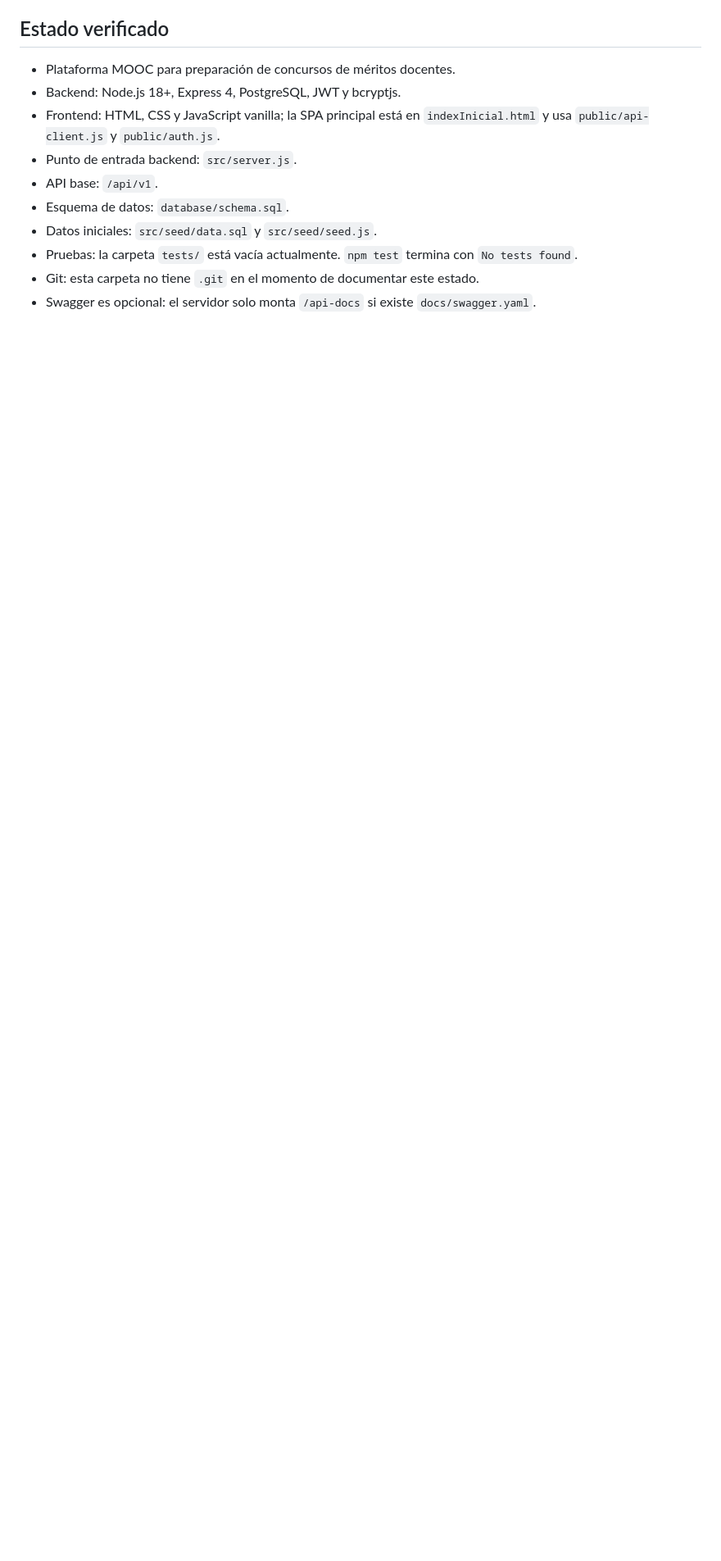
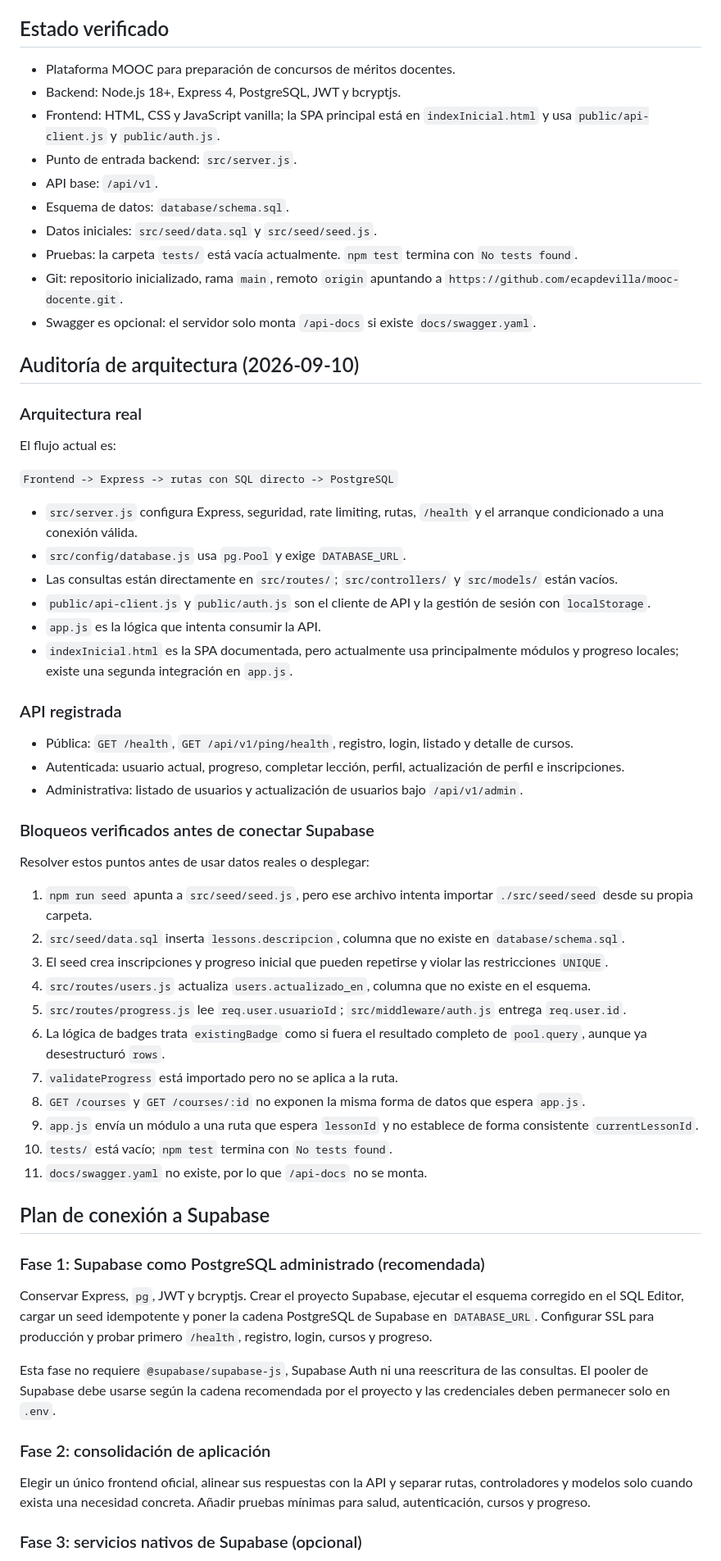
Before and after one commit to ecapdevilla/mooc-docente, a Markdown page: AGENTS.md, the part around one of its changes. Shown at 82% size. Drawn GitHub-style; blank space fills up the shorter version.

Commit message:
Documenta arquitectura y plan de Supabase

```diff
--- a/AGENTS.md
+++ b/AGENTS.md
@@ -14,5 +14,57 @@ Este archivo es el contexto operativo mínimo para agentes de IA que trabajen en
 - Esquema de datos: `database/schema.sql`.
 - Datos iniciales: `src/seed/data.sql` y `src/seed/seed.js`.
 - Pruebas: la carpeta `tests/` está vacía actualmente. `npm test` termina con `No tests found`.
-- Git: esta carpeta no tiene `.git` en el momento de documentar este estado.
+- Git: repositorio inicializado, rama `main`, remoto `origin` apuntando a `https://github.com/ecapdevilla/mooc-docente.git`.
 - Swagger es opcional: el servidor solo monta `/api-docs` si existe `docs/swagger.yaml`.
+
+## Auditoría de arquitectura (2026-09-10)
+
+### Arquitectura real
+
+El flujo actual es:
+
+`Frontend -> Express -> rutas con SQL directo -> PostgreSQL`
+
+- `src/server.js` configura Express, seguridad, rate limiting, rutas, `/health` y el arranque condicionado a una conexión válida.
+- `src/config/database.js` usa `pg.Pool` y exige `DATABASE_URL`.
+- Las consultas están directamente en `src/routes/`; `src/controllers/` y `src/models/` están vacíos.
+- `public/api-client.js` y `public/auth.js` son el cliente de API y la gestión de sesión con `localStorage`.
+- `app.js` es la lógica que intenta consumir la API.
+- `indexInicial.html` es la SPA documentada, pero actualmente usa principalmente módulos y progreso locales; existe una segunda integración en `app.js`.
+
+### API registrada
+
+- Pública: `GET /health`, `GET /api/v1/ping/health`, registro, login, listado y detalle de cursos.
+- Autenticada: usuario actual, progreso, completar lección, perfil, actualización de perfil e inscripciones.
+- Administrativa: listado de usuarios y actualización de usuarios bajo `/api/v1/admin`.
+
+### Bloqueos verificados antes de conectar Supabase
+
+Resolver estos puntos antes de usar datos reales o desplegar:
+
+1. `npm run seed` apunta a `src/seed/seed.js`, pero ese archivo intenta importar `./src/seed/seed` desde su propia carpeta.
+2. `src/seed/data.sql` inserta `lessons.descripcion`, columna que no existe en `database/schema.sql`.
+3. El seed crea inscripciones y progreso inicial que pueden repetirse y violar las restricciones `UNIQUE`.
+4. `src/routes/users.js` actualiza `users.actualizado_en`, columna que no existe en el esquema.
+5. `src/routes/progress.js` lee `req.user.usuarioId`; `src/middleware/auth.js` entrega `req.user.id`.
+6. La lógica de badges trata `existingBadge` como si fuera el resultado completo de `pool.query`, aunque ya desestructuró `rows`.
+7. `validateProgress` está importado pero no se aplica a la ruta.
+8. `GET /courses` y `GET /courses/:id` no exponen la misma forma de datos que espera `app.js`.
+9. `app.js` envía un módulo a una ruta que espera `lessonId` y no establece de forma consistente `currentLessonId`.
+10. `tests/` está vacío; `npm test` termina con `No tests found`.
+11. `docs/swagger.yaml` no existe, por lo que `/api-docs` no se monta.
+
+## Plan de conexión a Supabase
+
+### Fase 1: Supabase como PostgreSQL administrado (recomendada)
+
+Conservar Express, `pg`, JWT y bcryptjs. Crear el proyecto Supabase, ejecutar el esquema corregido en el SQL Editor, cargar un seed idempotente y poner la cadena PostgreSQL de Supabase en `DATABASE_URL`. Configurar SSL para producción y probar primero `/health`, registro, login, cursos y progreso.
+
+Esta fase no requiere `@supabase/supabase-js`, Supabase Auth ni una reescritura de las consultas. El pooler de Supabase debe usarse según la cadena recomendada por el proyecto y las credenciales deben permanecer solo en `.env`.
+
+### Fase 2: consolidación de aplicación
+
+Elegir un único frontend oficial, alinear sus respuestas con la API y separar rutas, controladores y modelos solo cuando exista una necesidad concreta. Añadir pruebas mínimas para salud, autenticación, cursos y progreso.
+
+### Fase 3: servicios nativos de Supabase (opcional)
+
```
Also changed, not shown: other parts of AGENTS.md (+9 -2 lines).
